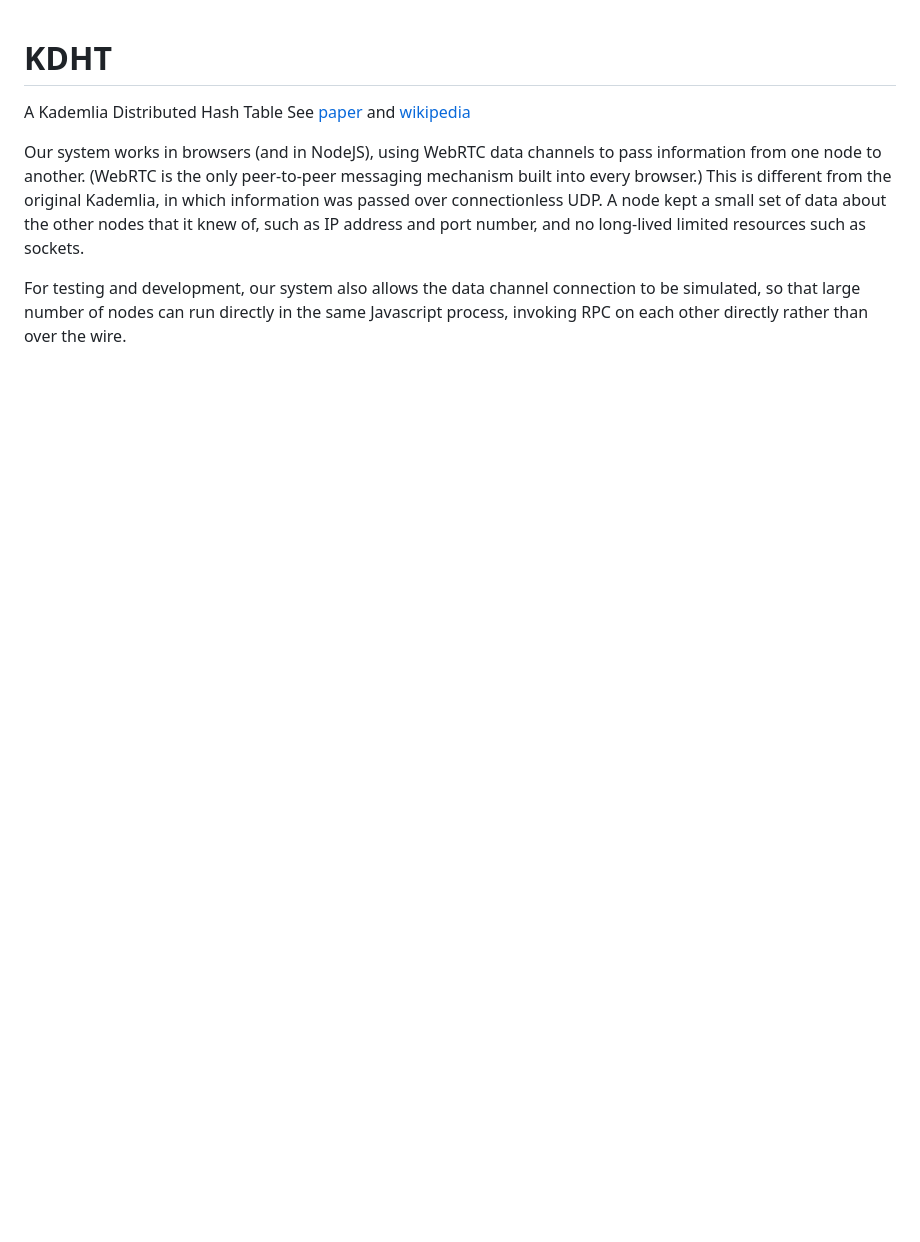
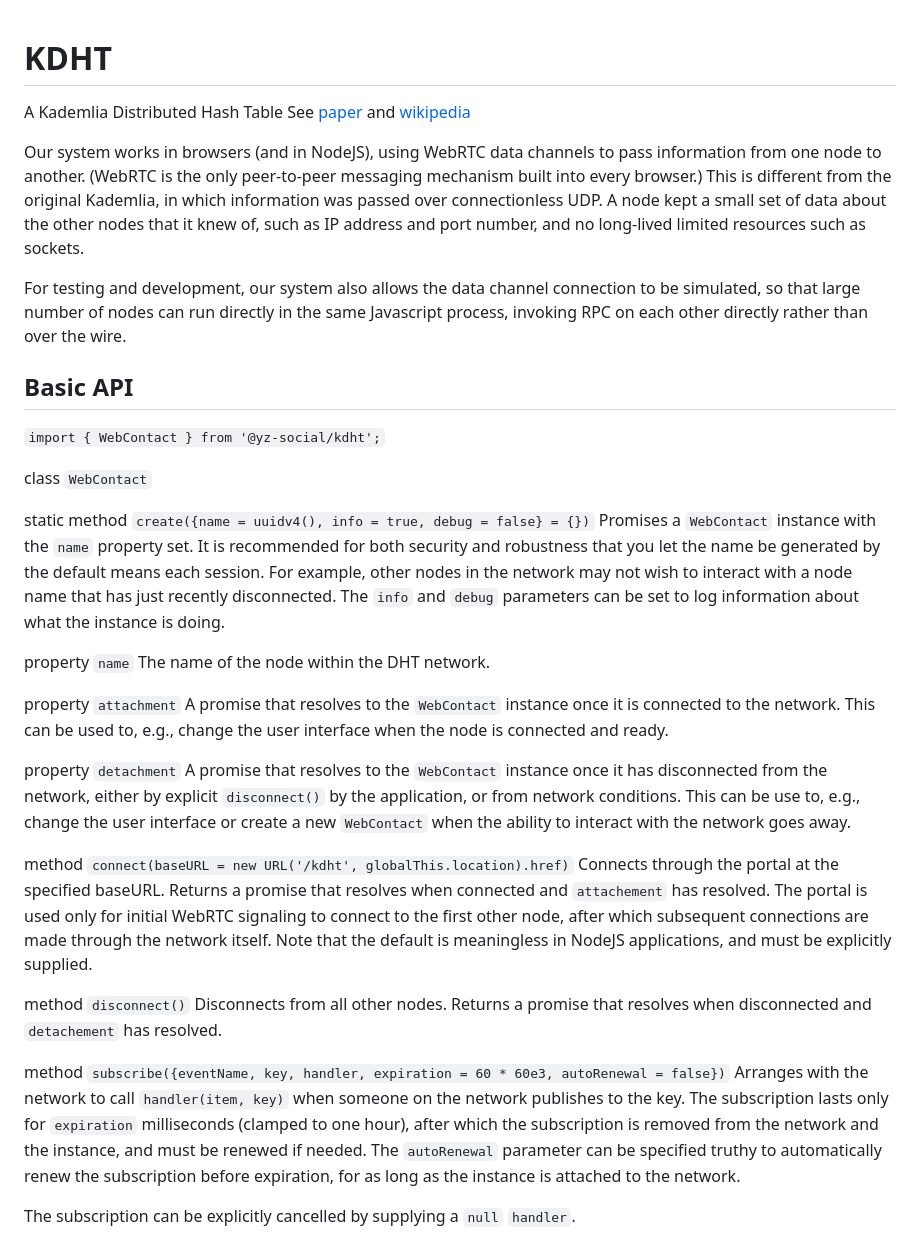
Before and after one commit to YZ-social/kdht, a Markdown page: README.md, the part around one of its changes. Drawn GitHub-style; blank space fills up the shorter version.

Commit message:
Update README.md
basic api

```diff
--- a/README.md
+++ b/README.md
@@ -6,3 +6,33 @@ See [paper](https://www.scs.stanford.edu/~dm/home/papers/kpos.pdf) and [wikipedi
 Our system works in browsers (and in NodeJS), using WebRTC data channels to pass information from one node to another. (WebRTC is the only peer-to-peer messaging mechanism built into every browser.) This is different from the original Kademlia, in which information was passed over connectionless UDP. A node kept a small set of data about the other nodes that it knew of, such as IP address and port number, and no long-lived limited resources such as sockets.
 
 For testing and development, our system also allows the data channel connection to be simulated, so that large number of nodes can run directly in the same Javascript process, invoking RPC on each other directly rather than over the wire.
+
+## Basic API
+
+`import { WebContact } from '@yz-social/kdht';`
+
+class `WebContact`
+
+static method `create({name = uuidv4(), info = true, debug = false} = {})`
+Promises a `WebContact` instance with the `name` property set. It is recommended for both security and robustness that you let the name be generated by the default means each session. For example, other nodes in the network may not wish to interact with a node name that has just recently disconnected. The `info` and `debug` parameters can be set to log information about what the instance is doing.
+
+property `name`
+The name of the node within the DHT network.
+
+property `attachment`
+A promise that resolves to the `WebContact` instance once it is connected to the network. This can be used to, e.g., change the user interface when the node is connected and ready.
+
+property `detachment`
+A promise that resolves to the `WebContact` instance once it has disconnected from the network, either by explicit `disconnect()` by the application, or from network conditions. This can be use to, e.g., change the user interface or create a new `WebContact` when the ability to interact with the network goes away.
+
+method `connect(baseURL = new URL('/kdht', globalThis.location).href)`
+Connects through the portal at the specified baseURL. Returns a promise that resolves when connected and `attachement` has resolved. The portal is used only for initial WebRTC signaling to connect to the first other node, after which subsequent connections are made through the network itself. Note that the default is meaningless in NodeJS applications, and must be explicitly supplied.
+
+method `disconnect()`
+Disconnects from all other nodes. Returns a promise that resolves when disconnected and `detachement` has resolved.
+
+method `subscribe({eventName, key, handler, expiration = 60 * 60e3, autoRenewal = false})`
+Arranges with the network to call `handler(item, key)` when someone on the network publishes to the key. The subscription lasts only for `expiration` milliseconds (clamped to one hour), after which the subscription is removed from the network and the instance, and must be renewed if needed. The `autoRenewal` parameter can be specified truthy to automatically renew the subscription before expiration, for as long as the instance is attached to the network.
+
+The subscription can be explicitly cancelled by supplying a `null` `handler`.
+
```
Also changed, not shown: other parts of README.md (+13 -0 lines).
